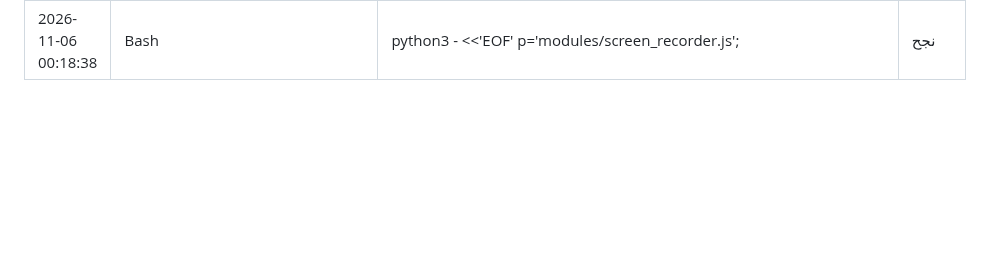
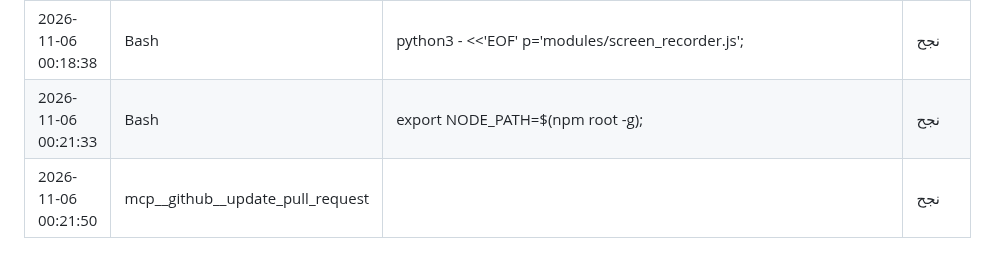
Before and after one commit to saudmoto6868-oss/ai-trading-dashboard, a Markdown page: docs/ACTIVITY_LOG_AUTO.md, the part around the change. Rendered like a GitHub page; blank space fills up the shorter version.

Commit message:
Update activity log
Co-Authored-By: Claude Sonnet 5.5 <noreply@anthropic.com>
Claude-Session: https://claude.ai/code/session_01Sa43q1aViJreVYZBURpjqB

```diff
--- a/docs/ACTIVITY_LOG_AUTO.md
+++ b/docs/ACTIVITY_LOG_AUTO.md
@@ -611,3 +611,5 @@
 | 2026-11-06 00:18:30 | Bash | (nohup streamlit run main.py | نجح |
 | 2026-11-06 00:18:32 | Read | /tmp/yl/rec_ac.png | نجح |
 | 2026-11-06 00:18:38 | Bash | python3 - <<'EOF' p='modules/screen_recorder.js'; | نجح |
+| 2026-11-06 00:21:33 | Bash | export NODE_PATH=$(npm root -g); | نجح |
+| 2026-11-06 00:21:50 | mcp__github__update_pull_request |  | نجح |
```
